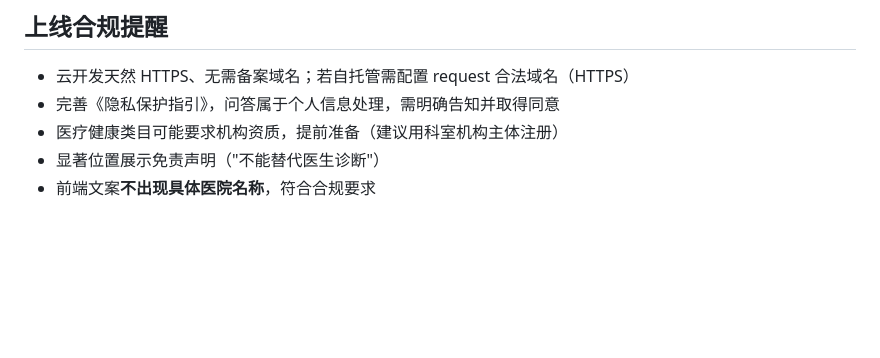
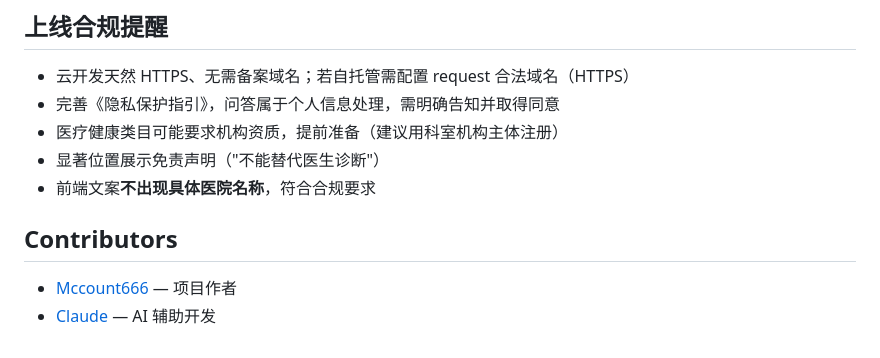
Before and after one commit to Mccount666/HB-mini-RAG, a Markdown page: README.md, the part around the change. Drawn GitHub-style; blank space fills up the shorter version.

Commit message:
Add Contributors section to README

```diff
--- a/README.md
+++ b/README.md
@@ -151,3 +151,8 @@ node tools/smoke.js             # 端到端冒烟（需先 npm run ingest）：m
 - 医疗健康类目可能要求机构资质，提前准备（建议用科室机构主体注册）
 - 显著位置展示免责声明（"不能替代医生诊断"）
 - 前端文案**不出现具体医院名称**，符合合规要求
+
+## Contributors
+
+- [Mccount666](https://github.com/Mccount666) — 项目作者
+- [Claude](https://claude.ai) — AI 辅助开发
```
